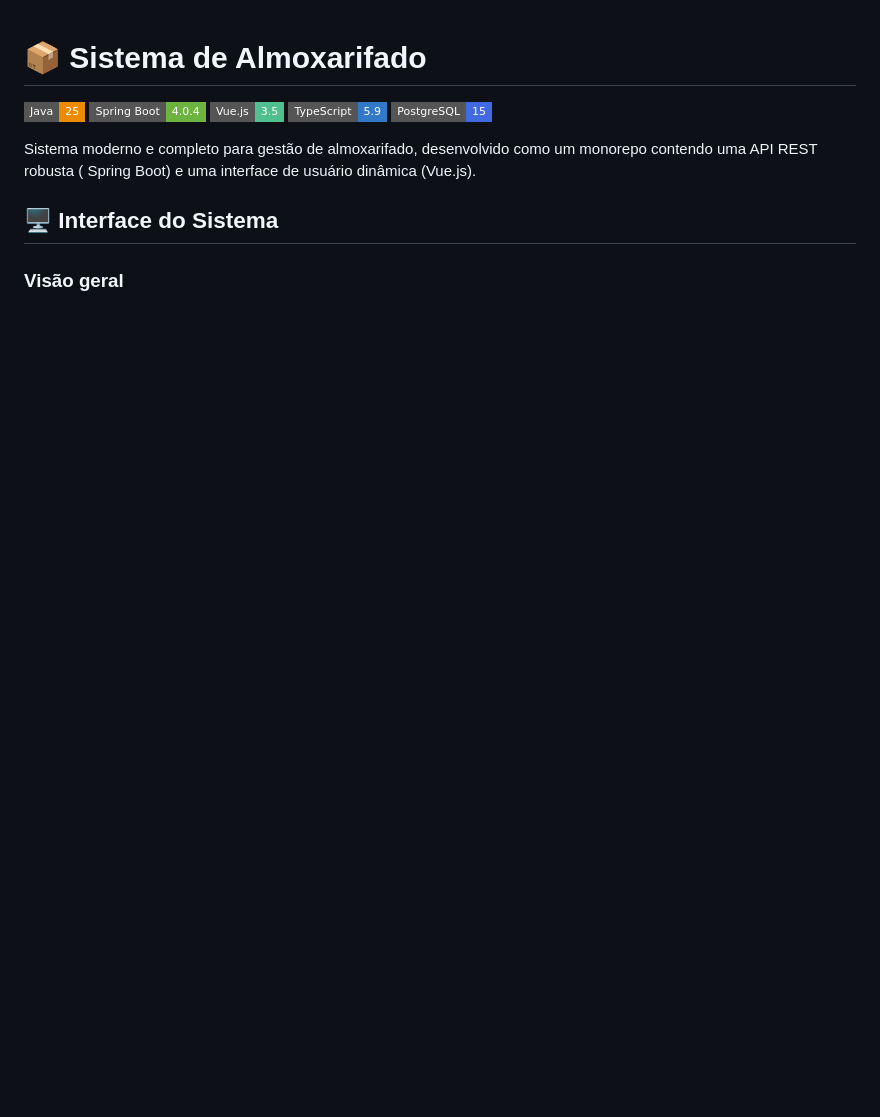
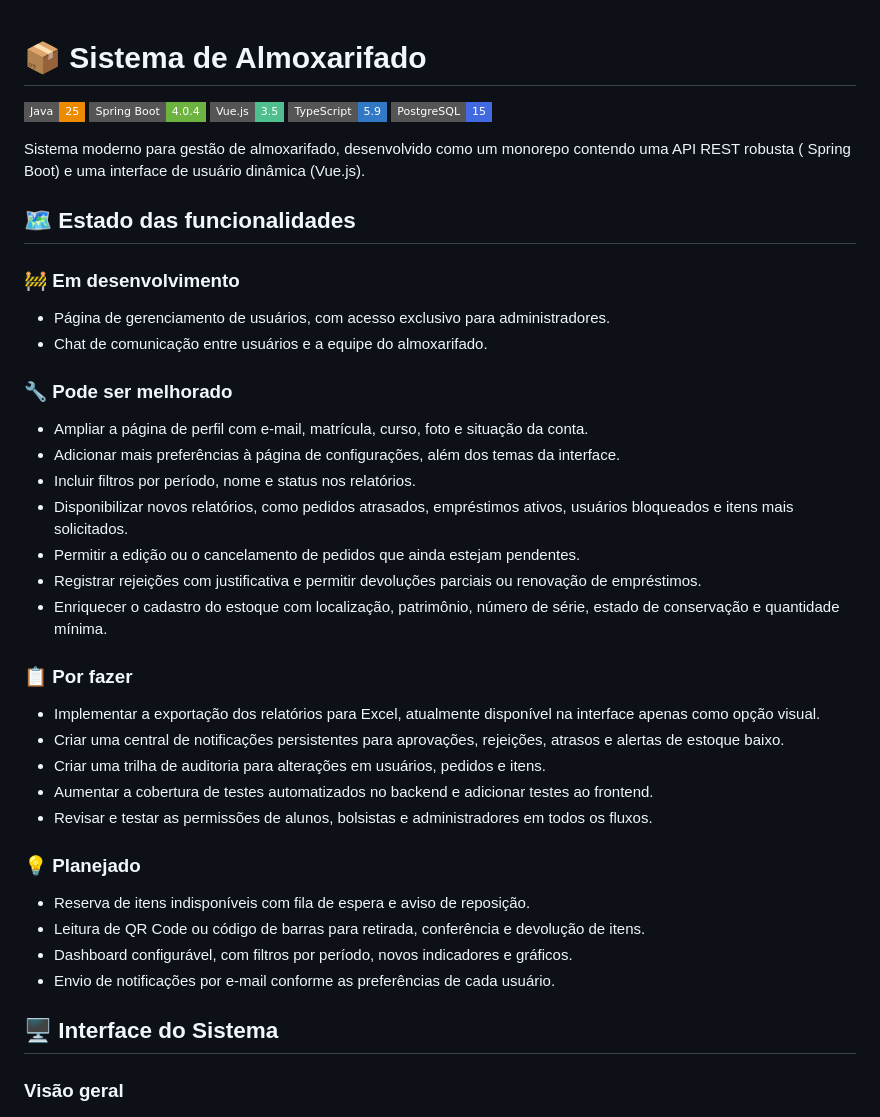
Before and after one commit to fixlipw/Almoxarifado, a Markdown page: README.md, the part around the change. Rendered like a GitHub page; badges without logos; blank space fills up the shorter version.

Commit message:
docs(readme): adicionar seção sobre estado das funcionalidades
- Documenta funcionalidades em desenvolvimento, melhorias pendentes e tarefas futuras
- Adiciona subseções para itens planejados e em andamento
- Fornece maior transparência sobre o progresso e planeamento do sistema

```diff
--- a/README.md
+++ b/README.md
@@ -6,8 +6,42 @@
 ![TypeScript](https://img.shields.io/badge/TypeScript-5.9-3178C6?style=flat-square&logo=typescript&logoColor=white)
 ![PostgreSQL](https://img.shields.io/badge/PostgreSQL-15-4169E1?style=flat-square&logo=postgresql&logoColor=white)
 
-Sistema moderno e completo para gestão de almoxarifado, desenvolvido como um monorepo contendo uma API REST robusta (
+Sistema moderno para gestão de almoxarifado, desenvolvido como um monorepo contendo uma API REST robusta (
 Spring Boot) e uma interface de usuário dinâmica (Vue.js).
+
+## 🗺️ Estado das funcionalidades
+
+### 🚧 Em desenvolvimento
+
+- Página de gerenciamento de usuários, com acesso exclusivo para administradores.
+- Chat de comunicação entre usuários e a equipe do almoxarifado.
+
+### 🔧 Pode ser melhorado
+
+- Ampliar a página de perfil com e-mail, matrícula, curso, foto e situação da conta.
+- Adicionar mais preferências à página de configurações, além dos temas da interface.
+- Incluir filtros por período, nome e status nos relatórios.
+- Disponibilizar novos relatórios, como pedidos atrasados, empréstimos ativos, usuários bloqueados e itens mais
+  solicitados.
+- Permitir a edição ou o cancelamento de pedidos que ainda estejam pendentes.
+- Registrar rejeições com justificativa e permitir devoluções parciais ou renovação de empréstimos.
+- Enriquecer o cadastro do estoque com localização, patrimônio, número de série, estado de conservação e quantidade
+  mínima.
+
+### 📋 Por fazer
+
+- Implementar a exportação dos relatórios para Excel, atualmente disponível na interface apenas como opção visual.
+- Criar uma central de notificações persistentes para aprovações, rejeições, atrasos e alertas de estoque baixo.
+- Criar uma trilha de auditoria para alterações em usuários, pedidos e itens.
+- Aumentar a cobertura de testes automatizados no backend e adicionar testes ao frontend.
+- Revisar e testar as permissões de alunos, bolsistas e administradores em todos os fluxos.
+
+### 💡 Planejado
+
+- Reserva de itens indisponíveis com fila de espera e aviso de reposição.
+- Leitura de QR Code ou código de barras para retirada, conferência e devolução de itens.
+- Dashboard configurável, com filtros por período, novos indicadores e gráficos.
+- Envio de notificações por e-mail conforme as preferências de cada usuário.
 
 ## 🖥️ Interface do Sistema
 
```
